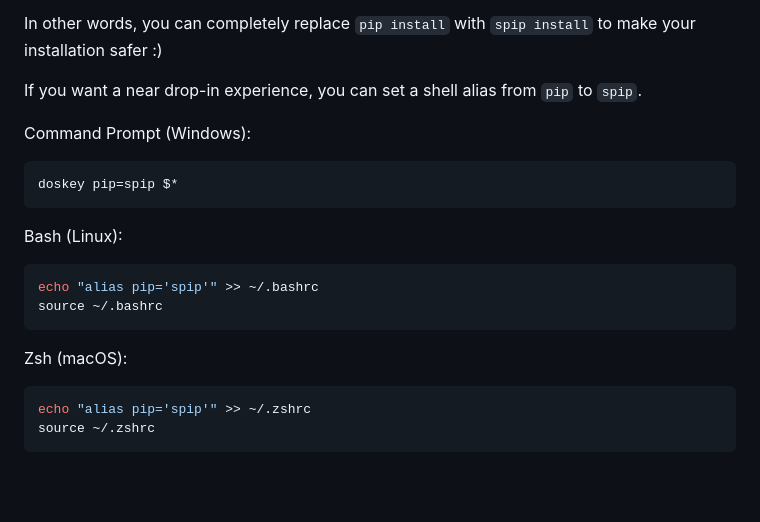
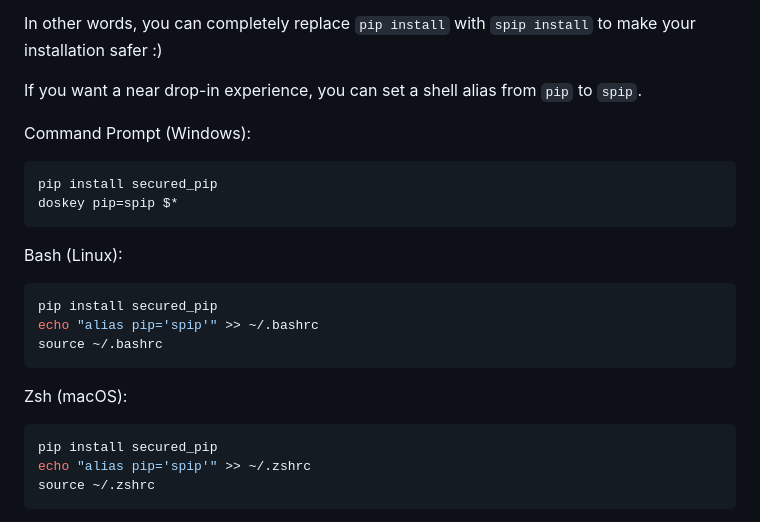
Before and after one commit to LamentXU123/secpipw, a Markdown page: README.md, the part around the change. GitHub-like rendering; blank space fills up the shorter version.

Commit message:
fix installment command

````diff
--- a/README.md
+++ b/README.md
@@ -41,12 +41,14 @@ If you want a near drop-in experience, you can set a shell alias from `pip` to `
 Command Prompt (Windows):
 
 ```cmd
+pip install secured_pip
 doskey pip=spip $*
 ```
 
 Bash (Linux):
 
 ```bash
+pip install secured_pip
 echo "alias pip='spip'" >> ~/.bashrc
 source ~/.bashrc
 ```
@@ -54,6 +56,7 @@ source ~/.bashrc
 Zsh (macOS):
 
 ```zsh
+pip install secured_pip
 echo "alias pip='spip'" >> ~/.zshrc
 source ~/.zshrc
 ```
````
